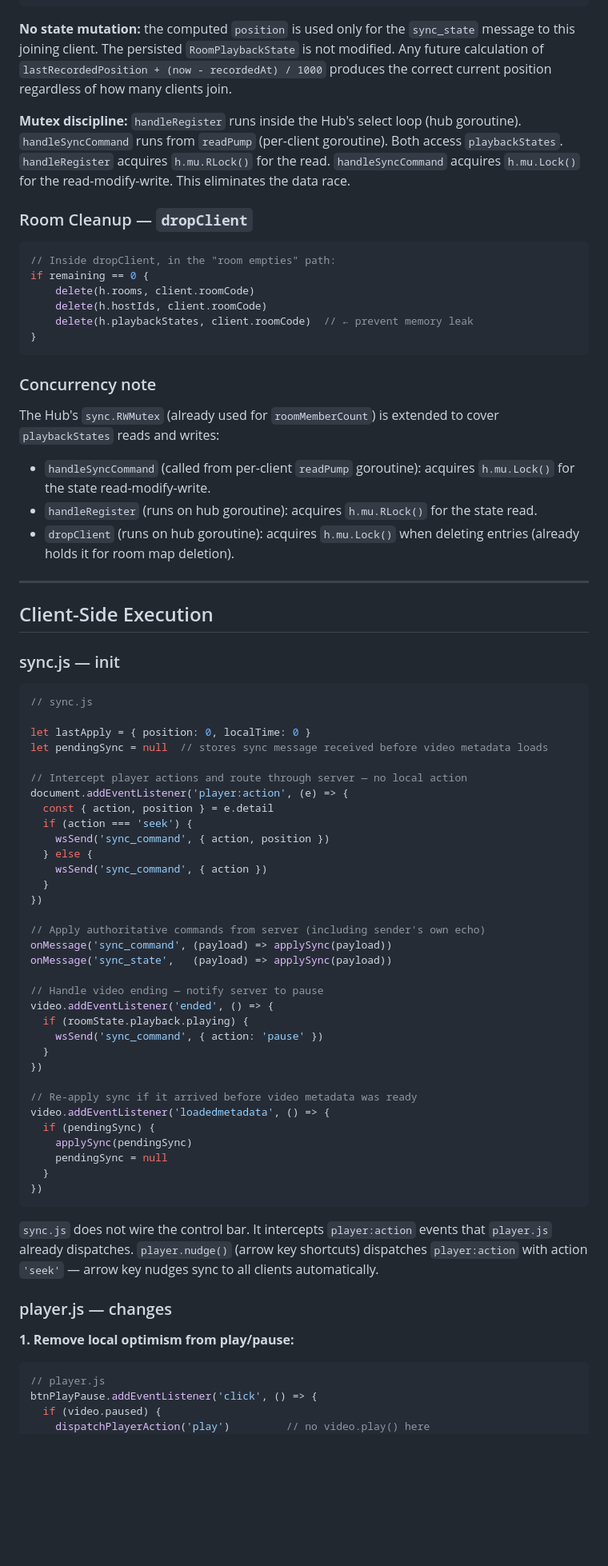
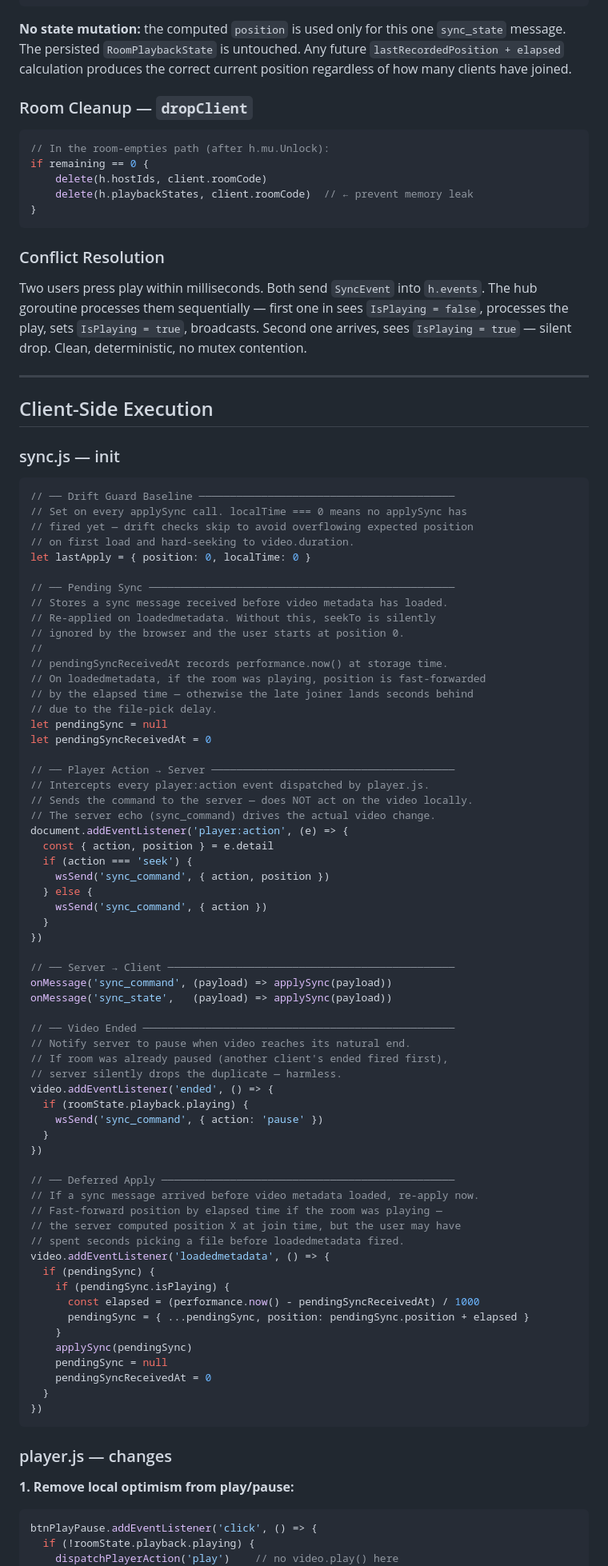
Before and after one commit to shhreyask/syncoplex, a Markdown page: designDecisions/SyncEngineHLD.md, the part around one of its changes. Shown at 80% size. Rendered like a GitHub page; blank space fills up the shorter version.

````diff
--- a/designDecisions/SyncEngineHLD.md
+++ b/designDecisions/SyncEngineHLD.md
@@ -299,27 +267,21 @@ if exists {
 }
 ```
 
-**No state mutation:** the computed `position` is used only for the `sync_state` message to this joining client. The persisted `RoomPlaybackState` is not modified. Any future calculation of `lastRecordedPosition + (now - recordedAt) / 1000` produces the correct current position regardless of how many clients join.
-
-**Mutex discipline:** `handleRegister` runs inside the Hub's select loop (hub goroutine). `handleSyncCommand` runs from `readPump` (per-client goroutine). Both access `playbackStates`. `handleRegister` acquires `h.mu.RLock()` for the read. `handleSyncCommand` acquires `h.mu.Lock()` for the read-modify-write. This eliminates the data race.
+**No state mutation:** the computed `position` is used only for this one `sync_state` message. The persisted `RoomPlaybackState` is untouched. Any future `lastRecordedPosition + elapsed` calculation produces the correct current position regardless of how many clients have joined.
 
 ### Room Cleanup — `dropClient`
 
 ```go
-// Inside dropClient, in the "room empties" path:
+// In the room-empties path (after h.mu.Unlock):
 if remaining == 0 {
-    delete(h.rooms, client.roomCode)
     delete(h.hostIds, client.roomCode)
     delete(h.playbackStates, client.roomCode)  // ← prevent memory leak
 }
 ```
 
-### Concurrency note
+### Conflict Resolution
 
-The Hub's `sync.RWMutex` (already used for `roomMemberCount`) is extended to cover `playbackStates` reads and writes:
-- `handleSyncCommand` (called from per-client `readPump` goroutine): acquires `h.mu.Lock()` for the state read-modify-write.
-- `handleRegister` (runs on hub goroutine): acquires `h.mu.RLock()` for the state read.
-- `dropClient` (runs on hub goroutine): acquires `h.mu.Lock()` when deleting entries (already holds it for room map deletion).
+Two users press play within milliseconds. Both send `SyncEvent` into `h.events`. The hub goroutine processes them sequentially — first one in sees `IsPlaying = false`, processes the play, sets `IsPlaying = true`, broadcasts. Second one arrives, sees `IsPlaying = true` — silent drop. Clean, deterministic, no mutex contention.
 
 ---
 
@@ -328,12 +290,28 @@ The Hub's `sync.RWMutex` (already used for `roomMemberCount`) is extended to cov
 ### sync.js — init
 
 ```js
-// sync.js
+// ── Drift Guard Baseline ─────────────────────────────────────────
+// Set on every applySync call. localTime === 0 means no applySync has
+// fired yet — drift checks skip to avoid overflowing expected position
+// on first load and hard-seeking to video.duration.
+let lastApply = { position: 0, localTime: 0 }
 
-let lastApply = { position: 0, localTime: 0 }
-let pendingSync = null  // stores sync message received before video metadata loads
+// ── Pending Sync ─────────────────────────────────────────────────
+// Stores a sync message received before video metadata has loaded.
+// Re-applied on loadedmetadata. Without this, seekTo is silently
+// ignored by the browser and the user starts at position 0.
+//
+// pendingSyncReceivedAt records performance.now() at storage time.
+// On loadedmetadata, if the room was playing, position is fast-forwarded
+// by the elapsed time — otherwise the late joiner lands seconds behind
+// due to the file-pick delay.
+let pendingSync = null
+let pendingSyncReceivedAt = 0
 
-// Intercept player actions and route through server — no local action
+// ── Player Action → Server ───────────────────────────────────────
+// Intercepts every player:action event dispatched by player.js.
+// Sends the command to the server — does NOT act on the video locally.
+// The server echo (sync_command) drives the actual video change.
 document.addEventListener('player:action', (e) => {
   const { action, position } = e.detail
   if (action === 'seek') {
@@ -343,35 +321,44 @@ document.addEventListener('player:action', (e) => {
   }
 })
 
-// Apply authoritative commands from server (including sender's own echo)
+// ── Server → Client ──────────────────────────────────────────────
 onMessage('sync_command', (payload) => applySync(payload))
 onMessage('sync_state',   (payload) => applySync(payload))
 
-// Handle video ending — notify server to pause
+// ── Video Ended ──────────────────────────────────────────────────
+// Notify server to pause when video reaches its natural end.
+// If room was already paused (another client's ended fired first),
+// server silently drops the duplicate — harmless.
 video.addEventListener('ended', () => {
   if (roomState.playback.playing) {
     wsSend('sync_command', { action: 'pause' })
   }
 })
 
-// Re-apply sync if it arrived before video metadata was ready
+// ── Deferred Apply ───────────────────────────────────────────────
+// If a sync message arrived before video metadata loaded, re-apply now.
+// Fast-forward position by elapsed time if the room was playing —
+// the server computed position X at join time, but the user may have
+// spent seconds picking a file before loadedmetadata fired.
 video.addEventListener('loadedmetadata', () => {
   if (pendingSync) {
+    if (pendingSync.isPlaying) {
+      const elapsed = (performance.now() - pendingSyncReceivedAt) / 1000
+      pendingSync = { ...pendingSync, position: pendingSync.position + elapsed }
+    }
     applySync(pendingSync)
     pendingSync = null
+    pendingSyncReceivedAt = 0
   }
 })
 ```
-
-`sync.js` does not wire the control bar. It intercepts `player:action` events that `player.js` already dispatches. `player.nudge()` (arrow key shortcuts) dispatches `player:action` with action `'seek'` — arrow key nudges sync to all clients automatically.
 
 ### player.js — changes
 
 **1. Remove local optimism from play/pause:**
 
 ```js
-// player.js
 btnPlayPause.addEventListener('click', () => {
-  if (video.paused) {
-    dispatchPlayerAction('play')         // no video.play() here
+  if (!roomState.playback.playing) {
+    dispatchPlayerAction('play')    // no video.play() here
   } else {
````
Also changed, not shown: other parts of designDecisions/SyncEngineHLD.md (+173 -194 lines).
